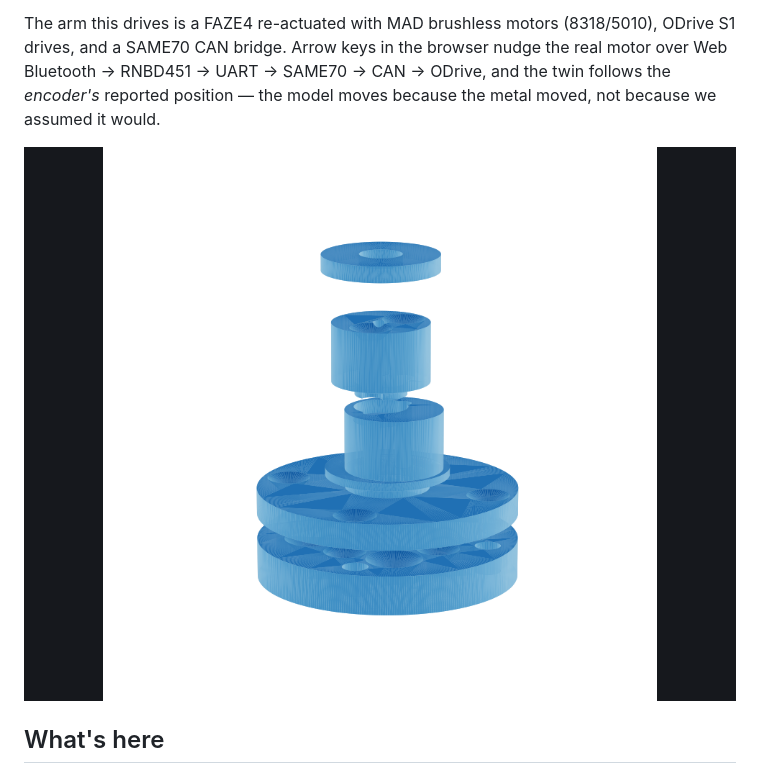
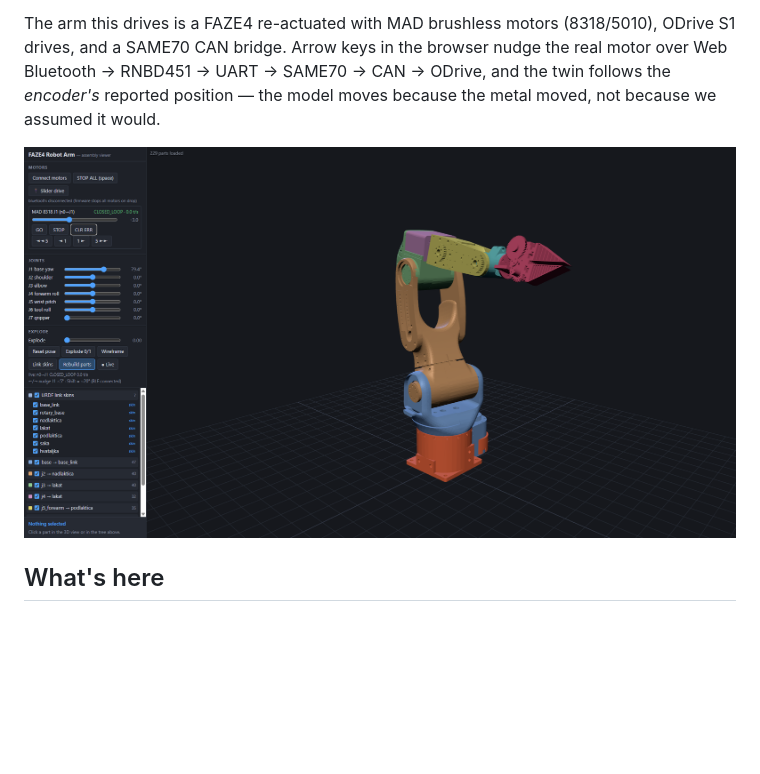
Before and after one commit to Clifford-Swartz/faze4-digital-twin, a Markdown page: README.md, the part around the change. Rendered like a GitHub page; pictures changed too: docs/twin.png (added); blank space fills up the shorter version.

Commit message:
README: lead with a live screenshot of the twin
Co-Authored-By: Claude Fable 5 <noreply@anthropic.com>

```diff
--- a/README.md
+++ b/README.md
@@ -10,7 +10,7 @@ real motor over Web Bluetooth → RNBD451 → UART → SAME70 → CAN → ODrive
 twin follows the *encoder's* reported position — the model moves because the
 metal moved, not because we assumed it would.
 
-![J2 rotor eccentric](docs/j2_eccentric_6902.png)
+![The twin](docs/twin.png)
 
 ## What's here
 
```
